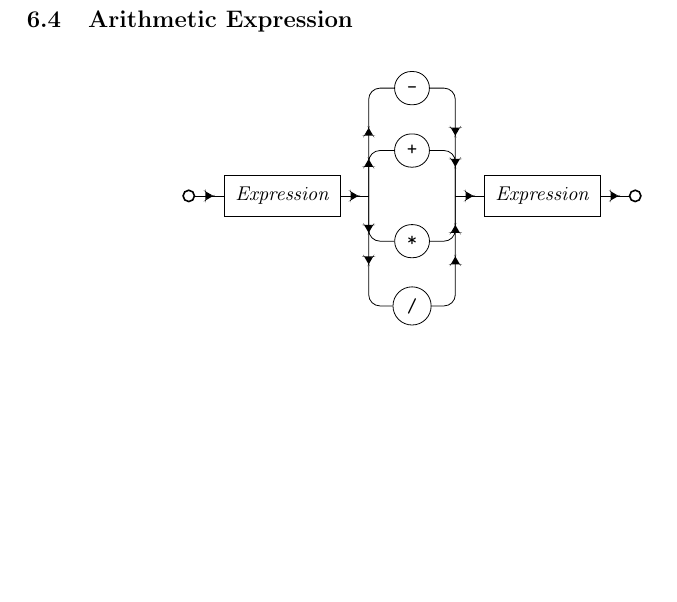
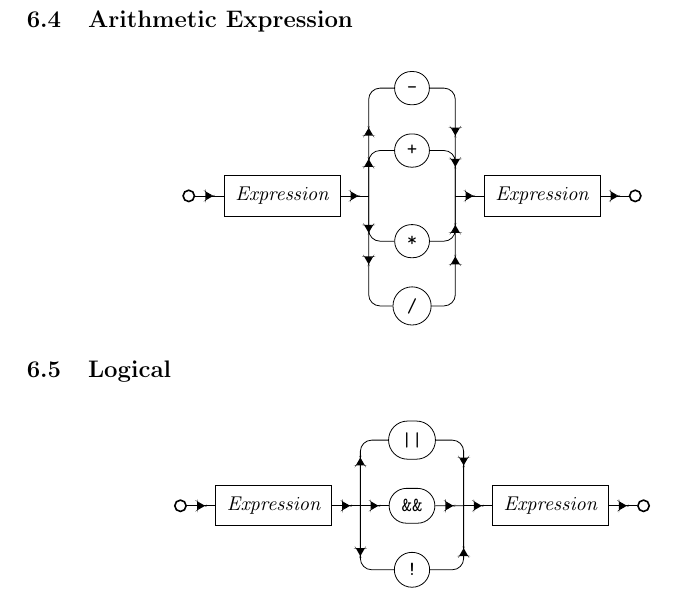
Before and after one commit to ACov96/muze-archive, a LaTeX document (docs/syntax.tex): part of page 12 of 12, cut so that both start at the same text, the shorter picture padded with empty space. Compiled offline with pdfLaTeX.

Commit message:
Logical Expression diagram

```diff
--- a/docs/syntax.tex
+++ b/docs/syntax.tex
@@ -1299,4 +1299,31 @@ Call a function with or without arguments.
   \end{tikzpicture}
 \end{figure}
 
+\subsection{Logical}
+
+\begin{figure}[H]
+  \centering
+  \begin{tikzpicture}
+    \node[entry] (entry) {};
+    \node[nterm] (left-expr) [right=of entry] {Expression};
+    \coordinate [right=of left-expr] (expr-op);
+    \node[term] (and) [right=of expr-op] {\&\&};
+    \node[term] (or) [above=of and] {||};
+    \node[term] (not) [below=of and] {!};
+    \coordinate [right=of and] (op-expr);
+    \node[nterm] (right-expr) [right=of op-expr] {Expression};
+    \node[exit] (exit) [right=of right-expr] {};
+
+    \draw[arrs] (entry) -- (left-expr) -- (expr-op);
+    \draw[arrs] (op-expr) -- (right-expr) -- (exit);
+
+    \draw[arr] (expr-op) -- (and);
+    \draw[arr] (expr-op) |- (or);
+    \draw[arr] (expr-op) |- (not);
+    \draw[arr] (and) -- (op-expr);
+    \draw[arr] (or) -| (op-expr);
+    \draw[arr] (not) -| (op-expr);
+  \end{tikzpicture}
+\end{figure}
+
 \end{document}
```
